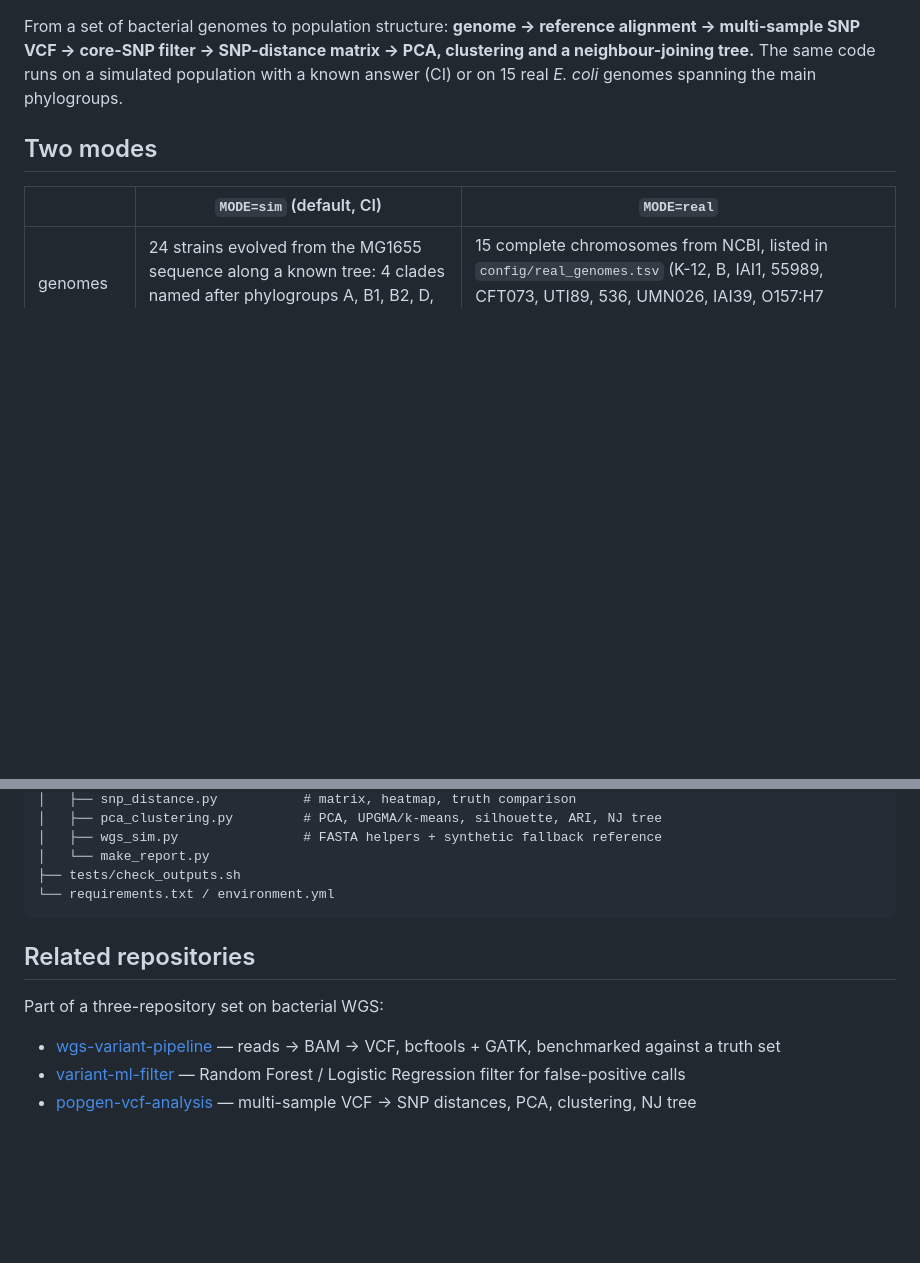
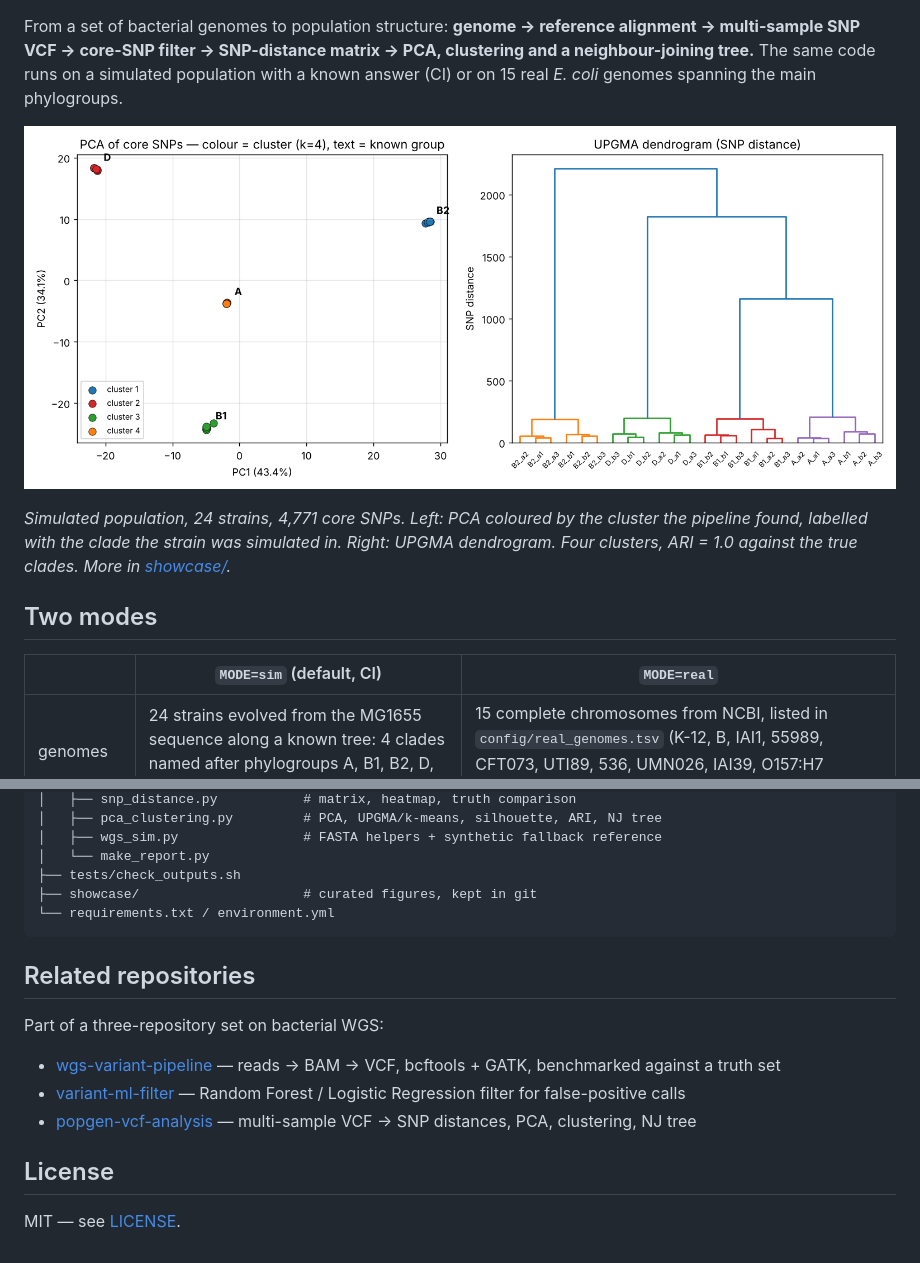
Before and after one commit to syrymovmukhammed/popgen-vcf-analysis, a Markdown page: README.md, 2 parts joined by grey strips. Drawn GitHub-style; pictures changed too: showcase/pca_clusters.png (added); blank space fills up the shorter version.

Commit message:
Add MIT license and showcase figures

````diff
--- a/README.md
+++ b/README.md
@@ -9,6 +10,10 @@ From a set of bacterial genomes to population structure:
 SNP-distance matrix → PCA, clustering and a neighbour-joining tree.**
 The same code runs on a simulated population with a known answer (CI) or on
 15 real *E. coli* genomes spanning the main phylogroups.
+
+![PCA and UPGMA](showcase/pca_clusters.png)
+
+*Simulated population, 24 strains, 4,771 core SNPs. Left: PCA coloured by the cluster the pipeline found, labelled with the clade the strain was simulated in. Right: UPGMA dendrogram. Four clusters, ARI = 1.0 against the true clades. More in [showcase/](showcase/).*
 
 ## Two modes
 
@@ -95,6 +100,7 @@ popgen-vcf-analysis/
 │   ├── wgs_sim.py                # FASTA helpers + synthetic fallback reference
 │   └── make_report.py
 ├── tests/check_outputs.sh
+├── showcase/                     # curated figures, kept in git
 └── requirements.txt / environment.yml
 ```
 
@@ -105,3 +111,7 @@ Part of a three-repository set on bacterial WGS:
 - [wgs-variant-pipeline](https://github.com/syrymovmukhammed/wgs-variant-pipeline) — reads → BAM → VCF, bcftools + GATK, benchmarked against a truth set
 - [variant-ml-filter](https://github.com/syrymovmukhammed/variant-ml-filter) — Random Forest / Logistic Regression filter for false-positive calls
 - [popgen-vcf-analysis](https://github.com/syrymovmukhammed/popgen-vcf-analysis) — multi-sample VCF → SNP distances, PCA, clustering, NJ tree
+
+## License
+
+MIT — see [LICENSE](LICENSE).
````
Also changed, not shown: other parts of README.md (+1 -0 lines), showcase/nj_tree.png (added), showcase/snp_distance_heatmap.png (added), 1 other file.
